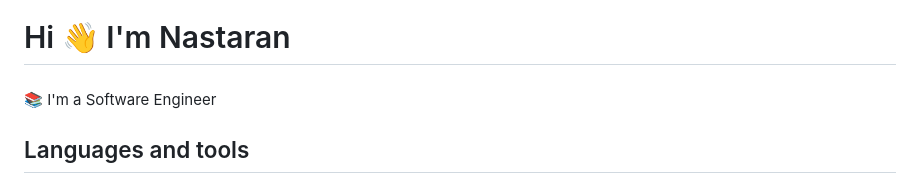
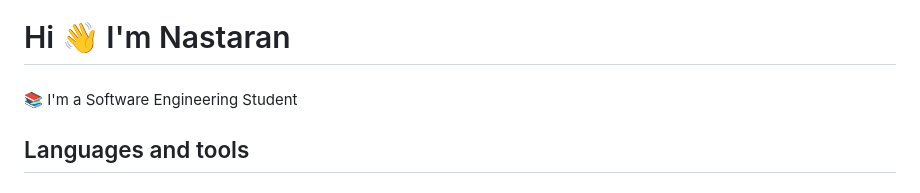
Before and after one commit to nastaran-motiee/nastaran-motiee, a Markdown page: README.md, the part around the change. GitHub-like rendering.

```diff
--- a/README.md
+++ b/README.md
@@ -2,7 +2,7 @@
 
 ###
 
-<p align="left">📚 I'm a Software Engineer</p>
+<p align="left">📚 I'm a Software Engineering Student</p>
 
 ###
 
```
